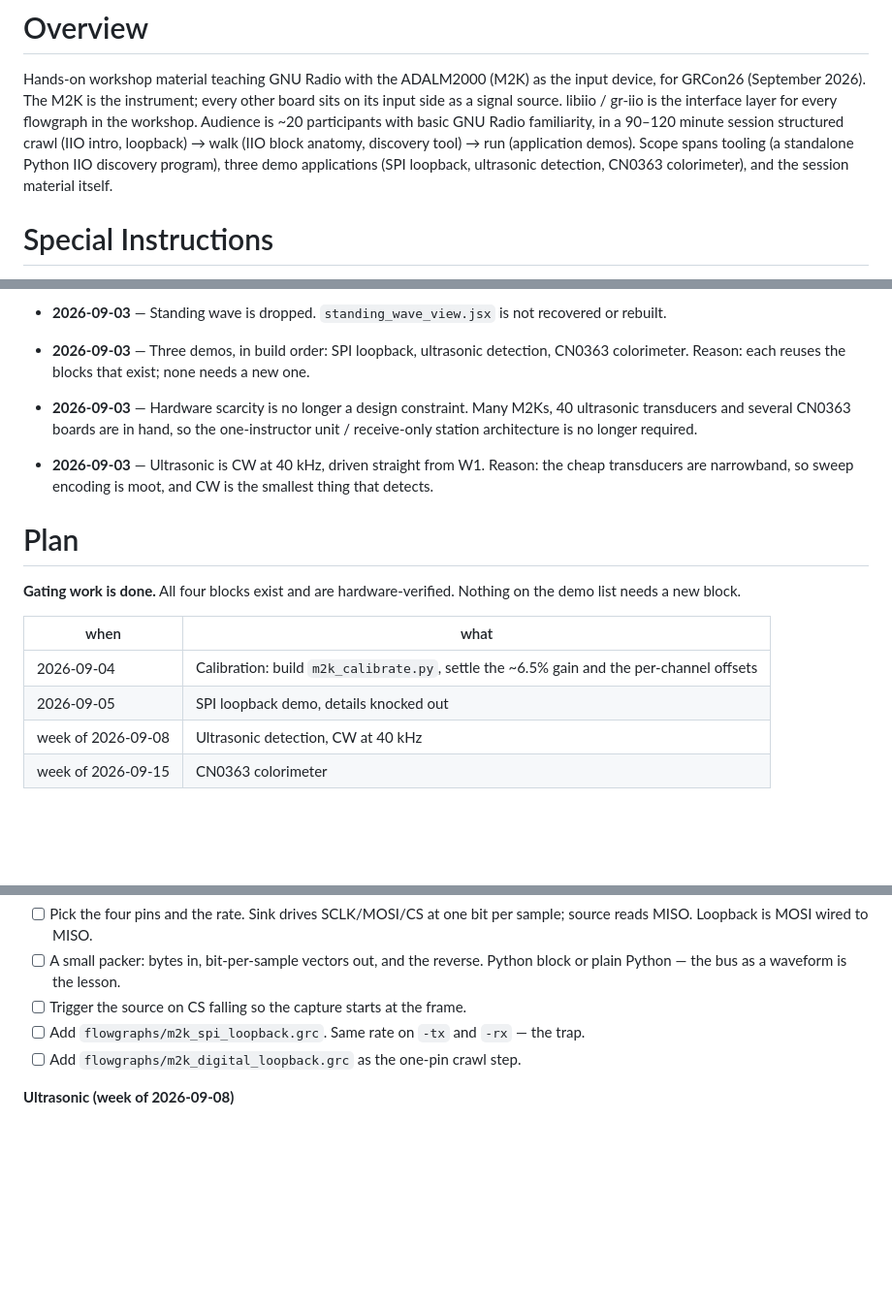
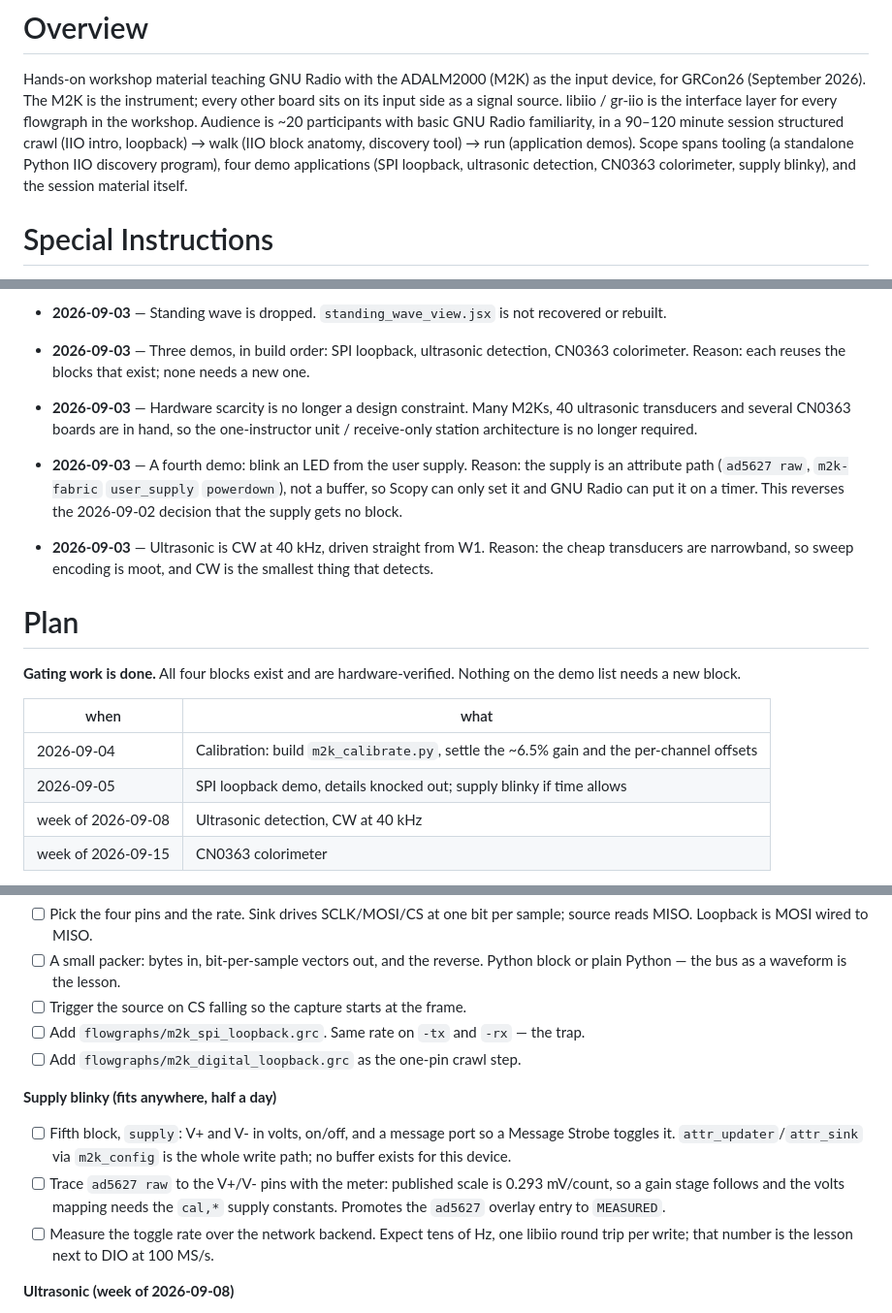
Before and after one commit to livethisdream/grcon26-workshop, a Markdown page: project/grcon26-workshop_PROJECT.md, 3 parts joined by grey strips. Shown at 97% size. Rendered like a GitHub page; blank space fills up the shorter version.

Commit message:
Add the supply blinky as a fourth demo
The supply is an attribute path, not a buffer, which is exactly why
Scopy cannot pulse it and GNU Radio can. Reverses the decision that
the supply gets no block.

Co-Authored-By: Claude Fable 5.1 <noreply@anthropic.com>
Claude-Session: https://claude.ai/code/session_01GtWfdckLLzbSxXiFy4VYrC

```diff
--- a/project/grcon26-workshop_PROJECT.md
+++ b/project/grcon26-workshop_PROJECT.md
@@ -12,8 +12,8 @@ on its input side as a signal source. libiio / gr-iio is the interface layer for
 flowgraph in the workshop. Audience is ~20 participants with basic GNU Radio
 familiarity, in a 90–120 minute session structured crawl (IIO intro, loopback) → walk
 (IIO block anatomy, discovery tool) → run (application demos). Scope spans tooling (a
-standalone Python IIO discovery program), three demo applications (SPI loopback,
-ultrasonic detection, CN0363 colorimeter), and the session material itself.
+standalone Python IIO discovery program), four demo applications (SPI loopback,
+ultrasonic detection, CN0363 colorimeter, supply blinky), and the session material itself.
 
 # Special Instructions
 
@@ -116,6 +116,10 @@ ultrasonic detection, CN0363 colorimeter), and the session material itself.
 - **2026-09-03** — Hardware scarcity is no longer a design constraint. Many M2Ks, 40
   ultrasonic transducers and several CN0363 boards are in hand, so the one-instructor
   unit / receive-only station architecture is no longer required.
+- **2026-09-03** — A fourth demo: blink an LED from the user supply. Reason: the supply is
+  an attribute path (`ad5627 raw`, `m2k-fabric` `user_supply` `powerdown`), not a buffer,
+  so Scopy can only set it and GNU Radio can put it on a timer. This reverses the
+  2026-09-02 decision that the supply gets no block.
 - **2026-09-03** — Ultrasonic is CW at 40 kHz, driven straight from W1. Reason: the
   cheap transducers are narrowband, so sweep encoding is moot, and CW is the smallest
   thing that detects.
@@ -128,7 +132,7 @@ demo list needs a new block.
 | when | what |
 | --- | --- |
 | 2026-09-04 | Calibration: build `m2k_calibrate.py`, settle the ~6.5% gain and the per-channel offsets |
-| 2026-09-05 | SPI loopback demo, details knocked out |
+| 2026-09-05 | SPI loopback demo, details knocked out; supply blinky if time allows |
 | week of 2026-09-08 | Ultrasonic detection, CW at 40 kHz |
 | week of 2026-09-15 | CN0363 colorimeter |
 
@@ -187,6 +191,17 @@ path.
 - [ ] Add `flowgraphs/m2k_spi_loopback.grc`. Same rate on `-tx` and `-rx` — the trap.
 - [ ] Add `flowgraphs/m2k_digital_loopback.grc` as the one-pin crawl step.
 
+**Supply blinky (fits anywhere, half a day)**
+
+- [ ] Fifth block, `supply`: V+ and V- in volts, on/off, and a message port so a
+      Message Strobe toggles it. `attr_updater`/`attr_sink` via `m2k_config` is the
+      whole write path; no buffer exists for this device.
+- [ ] Trace `ad5627 raw` to the V+/V- pins with the meter: published scale is
+      0.293 mV/count, so a gain stage follows and the volts mapping needs the
+      `cal,*` supply constants. Promotes the `ad5627` overlay entry to `MEASURED`.
+- [ ] Measure the toggle rate over the network backend. Expect tens of Hz, one libiio
+      round trip per write; that number is the lesson next to DIO at 100 MS/s.
+
 **Ultrasonic (week of 2026-09-08)**
 
 - [ ] Bench: drive one transducer CW from W1 at 40 kHz, read a second on 1+. Does the
```
